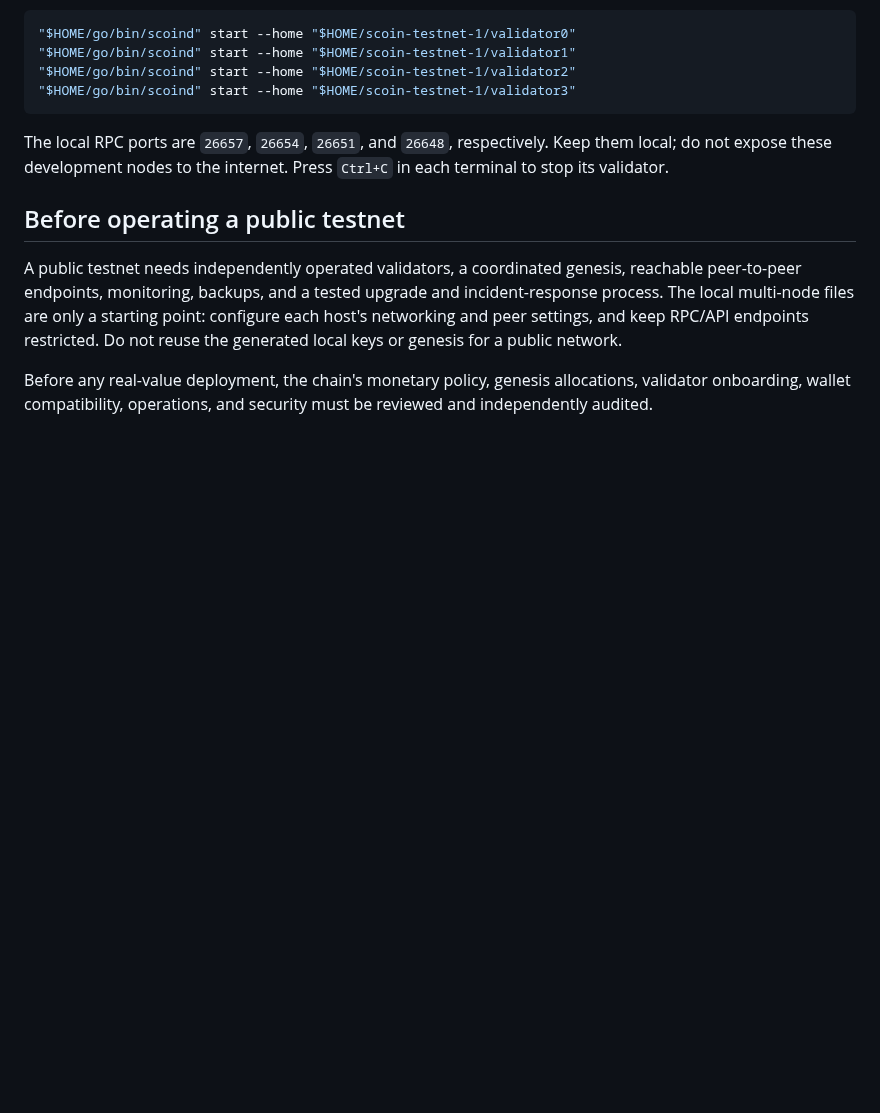
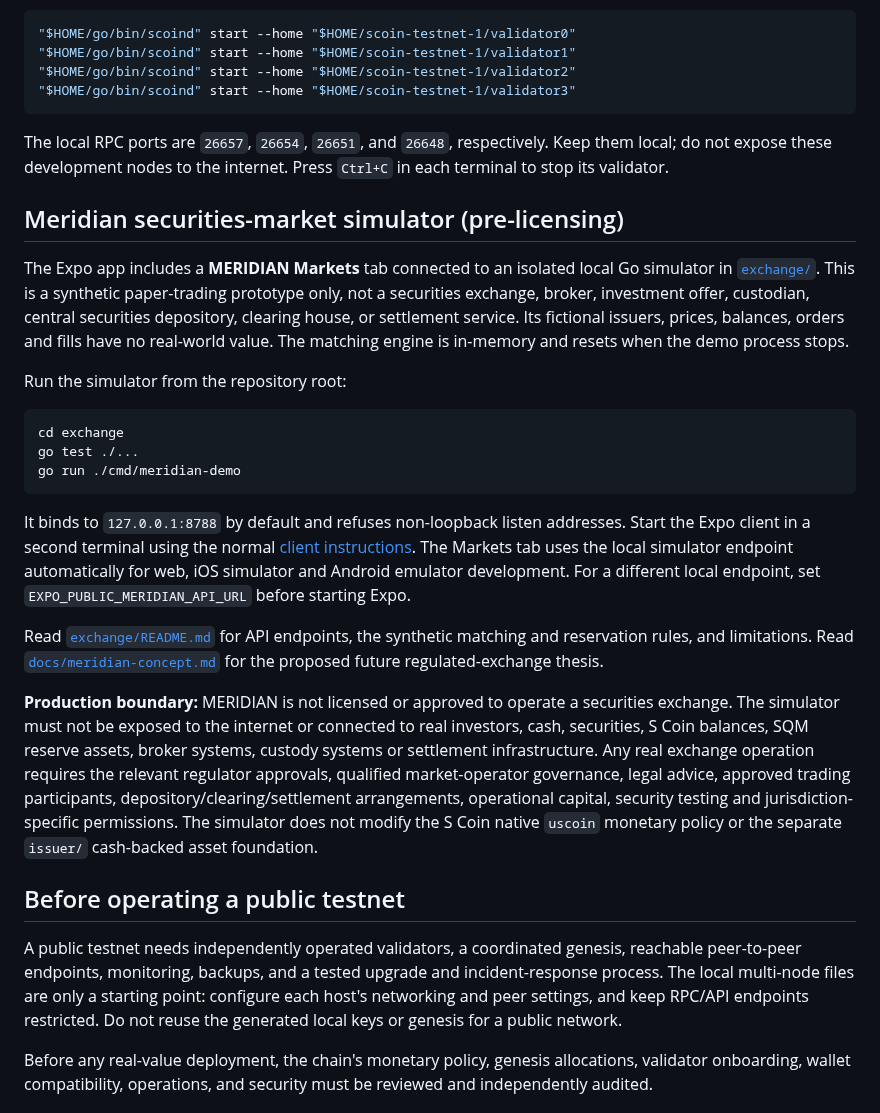
Before and after one commit to ahumuzad077-design/S-coin, a Markdown page: README.md, the part around the change. Rendered like a GitHub page; blank space fills up the shorter version.

Commit message:
Document Meridian securities market simulator and safety boundary

````diff
--- a/README.md
+++ b/README.md
@@ -117,6 +117,24 @@ The local RPC ports are `26657`, `26654`, `26651`, and `26648`, respectively.
 Keep them local; do not expose these development nodes to the internet. Press
 `Ctrl+C` in each terminal to stop its validator.
 
+## Meridian securities-market simulator (pre-licensing)
+
+The Expo app includes a **MERIDIAN Markets** tab connected to an isolated local Go simulator in [`exchange/`](./exchange/). This is a synthetic paper-trading prototype only, not a securities exchange, broker, investment offer, custodian, central securities depository, clearing house, or settlement service. Its fictional issuers, prices, balances, orders and fills have no real-world value. The matching engine is in-memory and resets when the demo process stops.
+
+Run the simulator from the repository root:
+
+```sh
+cd exchange
+go test ./...
+go run ./cmd/meridian-demo
+```
+
+It binds to `127.0.0.1:8788` by default and refuses non-loopback listen addresses. Start the Expo client in a second terminal using the normal [client instructions](./client/AGENTS.md). The Markets tab uses the local simulator endpoint automatically for web, iOS simulator and Android emulator development. For a different local endpoint, set `EXPO_PUBLIC_MERIDIAN_API_URL` before starting Expo.
+
+Read [`exchange/README.md`](./exchange/README.md) for API endpoints, the synthetic matching and reservation rules, and limitations. Read [`docs/meridian-concept.md`](./docs/meridian-concept.md) for the proposed future regulated-exchange thesis.
+
+**Production boundary:** MERIDIAN is not licensed or approved to operate a securities exchange. The simulator must not be exposed to the internet or connected to real investors, cash, securities, S Coin balances, SQM reserve assets, broker systems, custody systems or settlement infrastructure. Any real exchange operation requires the relevant regulator approvals, qualified market-operator governance, legal advice, approved trading participants, depository/clearing/settlement arrangements, operational capital, security testing and jurisdiction-specific permissions. The simulator does not modify the S Coin native `uscoin` monetary policy or the separate `issuer/` cash-backed asset foundation.
+
 ## Before operating a public testnet
 
 A public testnet needs independently operated validators, a coordinated
````
